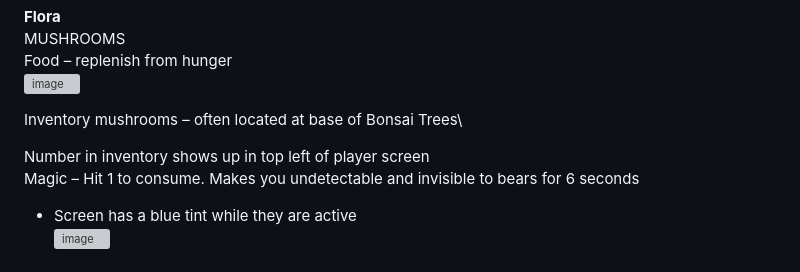
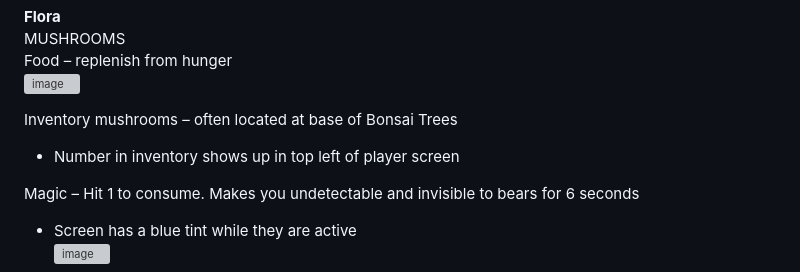
Before and after one commit to nnorius/programming_projects, a Markdown page: Games/Unity3D_BearSurvival/README.md, the part around the change. Drawn GitHub-style; grey boxes are pictures that could not be loaded.

```diff
--- a/Games/Unity3D_BearSurvival/README.md
+++ b/Games/Unity3D_BearSurvival/README.md
@@ -129,9 +129,9 @@ MUSHROOMS\
  Food – replenish from hunger\
  ![image](https://github.com/nnorius/programming_projects/assets/128853412/091e9eab-2d65-431f-b941-e977f5977438)
 
-Inventory mushrooms – often located at base of Bonsai Trees\
+Inventory mushrooms – often located at base of Bonsai Trees
+- Number in inventory shows up in top left of player screen
 
-Number in inventory shows up in top left of player screen\
 Magic – Hit 1 to consume. Makes you undetectable and invisible to bears for 6 seconds
 -	Screen has a blue tint while they are active\
  ![image](https://github.com/nnorius/programming_projects/assets/128853412/c8ea6b48-ce9e-4c72-a0c1-e5d34366a223)
```
